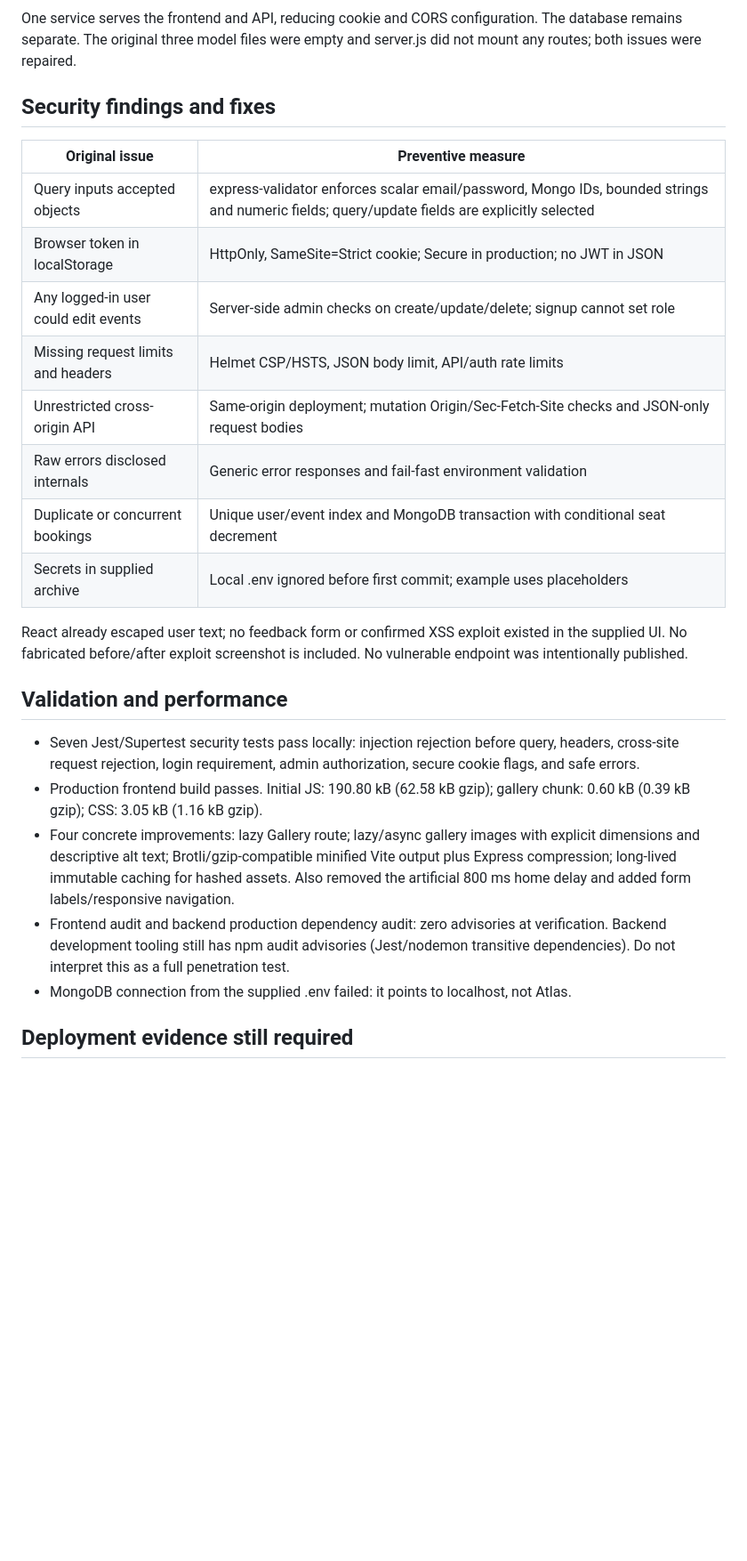
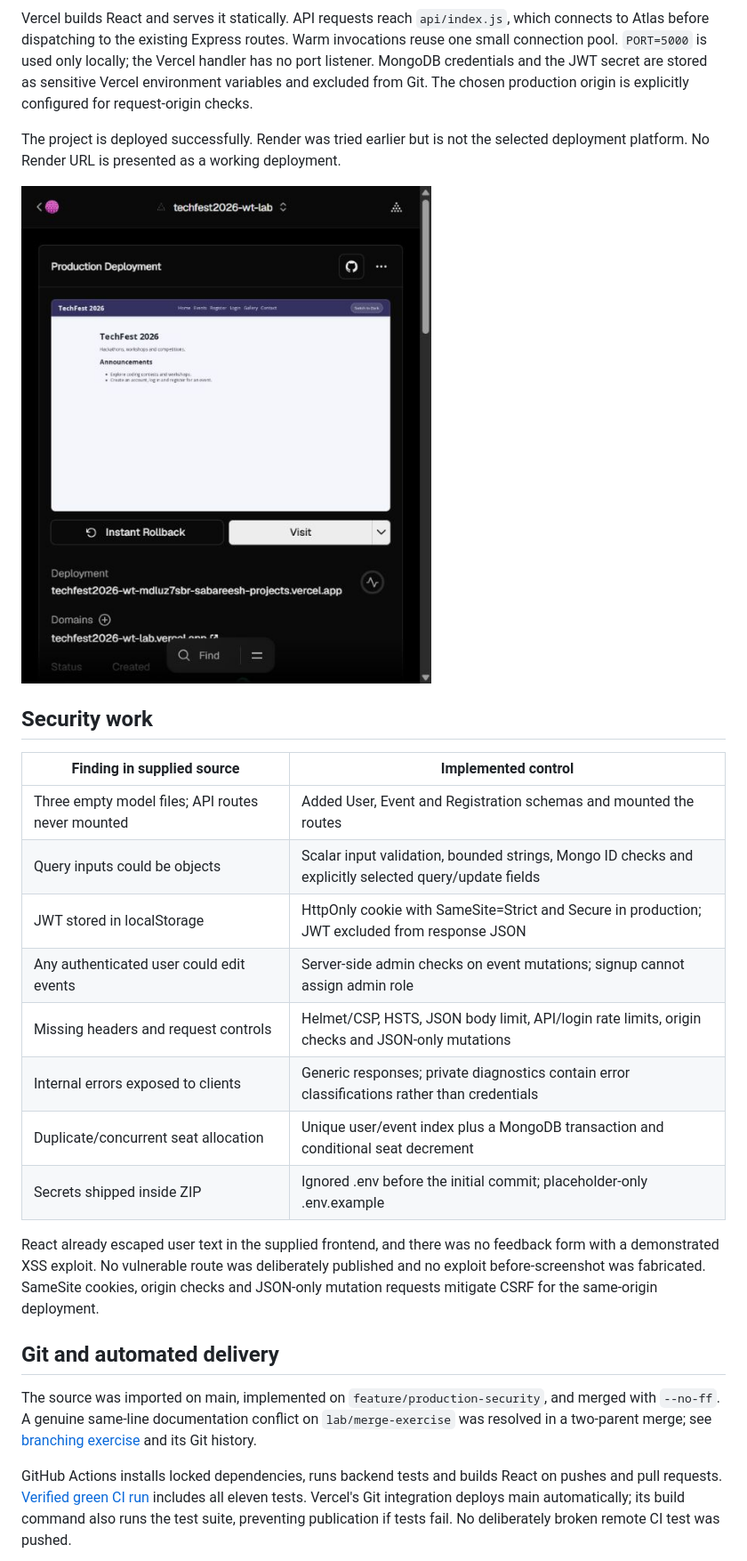
Before and after one commit to Sabareesh-pr/wt-lab, a Markdown page: docs/deployment-report.md, the part around one of its changes. Shown at 89% size. Drawn GitHub-style; pictures changed too: docs/screenshots/vercel-deployment.jpg (added); blank space fills up the shorter version.

````diff
--- a/docs/deployment-report.md
+++ b/docs/deployment-report.md
@@ -11,29 +15,29 @@ flowchart LR
 ```
 
-One service serves the frontend and API, reducing cookie and CORS configuration. The database remains separate. The original three model files were empty and server.js did not mount any routes; both issues were repaired.
+Vercel builds React and serves it statically. API requests reach `api/index.js`, which connects to Atlas before dispatching to the existing Express routes. Warm invocations reuse one small connection pool. `PORT=5000` is used only locally; the Vercel handler has no port listener. MongoDB credentials and the JWT secret are stored as sensitive Vercel environment variables and excluded from Git. The chosen production origin is explicitly configured for request-origin checks.
 
-## Security findings and fixes
+The project is deployed successfully. Render was tried earlier but is not the selected deployment platform. No Render URL is presented as a working deployment.
 
-| Original issue | Preventive measure |
+![Successful Vercel deployment](screenshots/vercel-deployment.jpg)
+
+## Security work
+
+| Finding in supplied source | Implemented control |
 | --- | --- |
-| Query inputs accepted objects | express-validator enforces scalar email/password, Mongo IDs, bounded strings and numeric fields; query/update fields are explicitly selected |
-| Browser token in localStorage | HttpOnly, SameSite=Strict cookie; Secure in production; no JWT in JSON |
-| Any logged-in user could edit events | Server-side admin checks on create/update/delete; signup cannot set role |
-| Missing request limits and headers | Helmet CSP/HSTS, JSON body limit, API/auth rate limits |
-| Unrestricted cross-origin API | Same-origin deployment; mutation Origin/Sec-Fetch-Site checks and JSON-only request bodies |
-| Raw errors disclosed internals | Generic error responses and fail-fast environment validation |
-| Duplicate or concurrent bookings | Unique user/event index and MongoDB transaction with conditional seat decrement |
-| Secrets in supplied archive | Local .env ignored before first commit; example uses placeholders |
+| Three empty model files; API routes never mounted | Added User, Event and Registration schemas and mounted the routes |
+| Query inputs could be objects | Scalar input validation, bounded strings, Mongo ID checks and explicitly selected query/update fields |
+| JWT stored in localStorage | HttpOnly cookie with SameSite=Strict and Secure in production; JWT excluded from response JSON |
+| Any authenticated user could edit events | Server-side admin checks on event mutations; signup cannot assign admin role |
+| Missing headers and request controls | Helmet/CSP, HSTS, JSON body limit, API/login rate limits, origin checks and JSON-only mutations |
+| Internal errors exposed to clients | Generic responses; private diagnostics contain error classifications rather than credentials |
+| Duplicate/concurrent seat allocation | Unique user/event index plus a MongoDB transaction and conditional seat decrement |
+| Secrets shipped inside ZIP | Ignored .env before the initial commit; placeholder-only .env.example |
 
-React already escaped user text; no feedback form or confirmed XSS exploit existed in the supplied UI. No fabricated before/after exploit screenshot is included. No vulnerable endpoint was intentionally published.
+React already escaped user text in the supplied frontend, and there was no feedback form with a demonstrated XSS exploit. No vulnerable route was deliberately published and no exploit before-screenshot was fabricated. SameSite cookies, origin checks and JSON-only mutation requests mitigate CSRF for the same-origin deployment.
 
-## Validation and performance
+## Git and automated delivery
 
-- Seven Jest/Supertest security tests pass locally: injection rejection before query, headers, cross-site request rejection, login requirement, admin authorization, secure cookie flags, and safe errors.
-- Production frontend build passes. Initial JS: 190.80 kB (62.58 kB gzip); gallery chunk: 0.60 kB (0.39 kB gzip); CSS: 3.05 kB (1.16 kB gzip).
-- Four concrete improvements: lazy Gallery route; lazy/async gallery images with explicit dimensions and descriptive alt text; Brotli/gzip-compatible minified Vite output plus Express compression; long-lived immutable caching for hashed assets. Also removed the artificial 800 ms home delay and added form labels/responsive navigation.
-- Frontend audit and backend production dependency audit: zero advisories at verification. Backend development tooling still has npm audit advisories (Jest/nodemon transitive dependencies). Do not interpret this as a full penetration test.
-- MongoDB connection from the supplied .env failed: it points to localhost, not Atlas.
+The source was imported on main, implemented on `feature/production-security`, and merged with `--no-ff`. A genuine same-line documentation conflict on `lab/merge-exercise` was resolved in a two-parent merge; see [branching exercise](branching-demo.md) and its Git history.
 
-## Deployment evidence still required
+GitHub Actions installs locked dependencies, runs backend tests and builds React on pushes and pull requests. [Verified green CI run](https://github.com/Sabareesh-pr/wt-lab/actions/runs/41324697278) includes all eleven tests. Vercel's Git integration deploys main automatically; its build command also runs the test suite, preventing publication if tests fail. No deliberately broken remote CI test was pushed.
 
````
Also changed, not shown: other parts of docs/deployment-report.md (+34 -22 lines), README.md (+19 -18 lines), docs/screenshots/ci-green.jpg, docs/screenshots/vercel-events.jpg (added), docs/screenshots/vercel-mobile-events.jpg (added), 6 other files.
